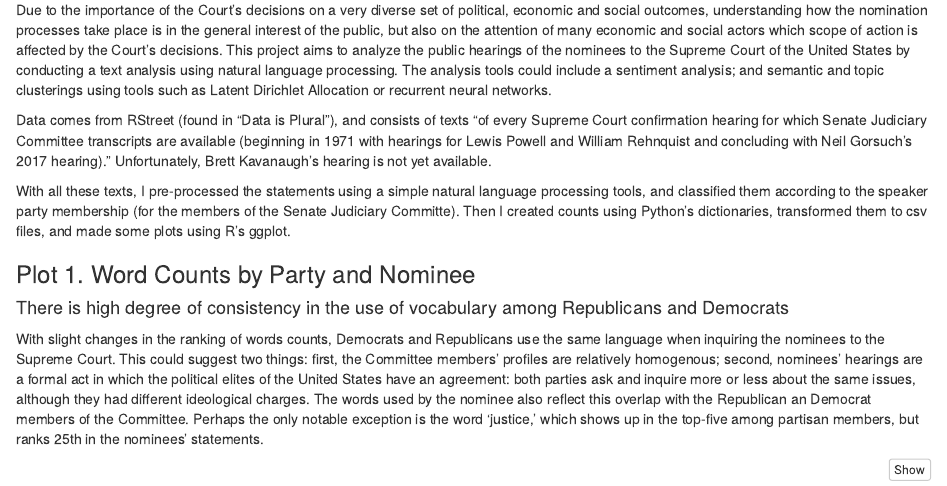
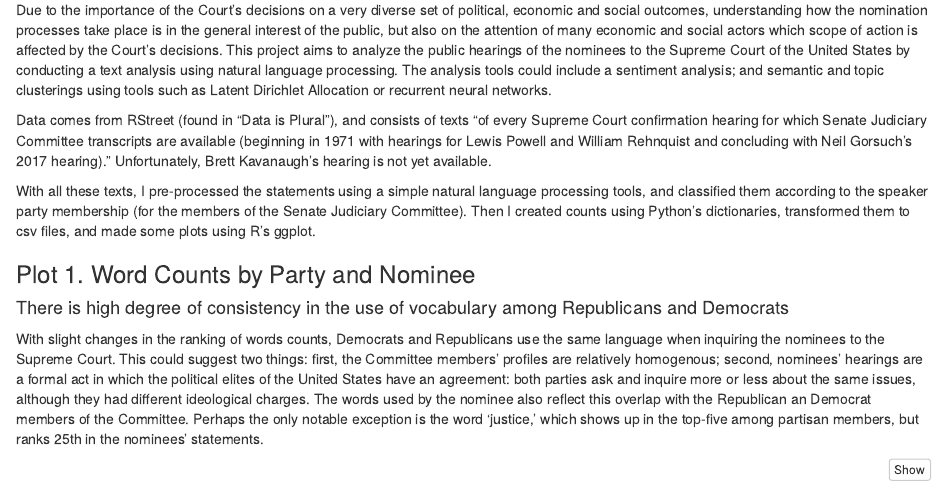
Before and after one commit to aleistermi/Supreme_Court_Confirmation_Hearings, an R Markdown document (proposal.Rmd): the page in a window 1100 px wide, from 280 px down. Rendered offline with R 4.5, knitr and Pandoc, with nearby package versions; some code elsewhere in the file could not run offline; a font, style sheet, LaTeX package, included part or bibliography that could not be used is replaced or left out.

Commit message:
changes in one word

```diff
--- a/proposal.Rmd
+++ b/proposal.Rmd
@@ -145,7 +145,7 @@ Due to the importance of the Court's decisions on a very diverse set of politica
 
 Data comes from RStreet (found in "Data is Plural"), and consists of texts "of every Supreme Court confirmation hearing for which Senate Judiciary Committee transcripts are available (beginning in 1971 with hearings for Lewis Powell and William Rehnquist and concluding with Neil Gorsuch’s 2017 hearing)." Unfortunately, Brett Kavanaugh's hearing is not yet available.
 
-With all these texts, I pre-processed the statements using a simple natural language processing tools, and classified them according to the speaker party membership (for the members of the Senate Judiciary Committe). Then I created counts using Python's dictionaries, transformed them to csv files, and made some plots using R's ggplot.
+With all these texts, I pre-processed the statements using a simple natural language processing tools, and classified them according to the speaker party membership (for the members of the Senate Judiciary Committee). Then I created counts using Python's dictionaries, transformed them to csv files, and made some plots using R's ggplot.
 
 ### Plot 1. Word Counts by Party and Nominee
 
```
Also changed, not shown: index.html, proposal.html, 1 other file.
